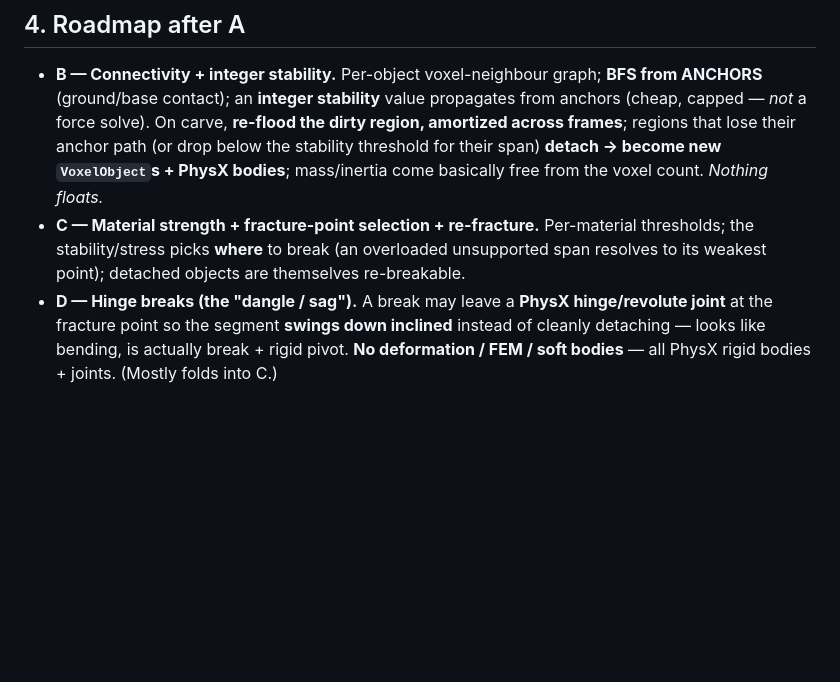
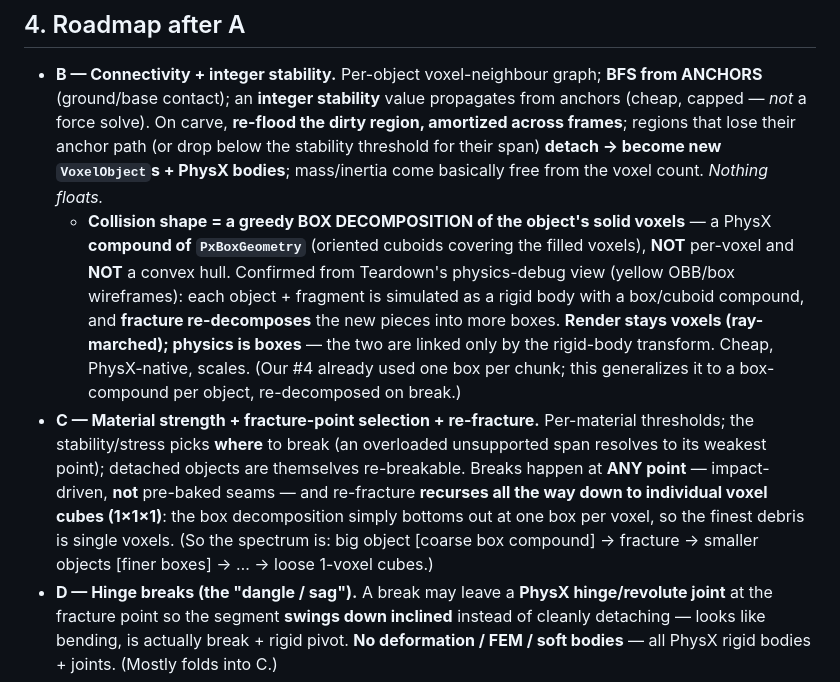
Before and after one commit to havokentity/voxhammer, a Markdown page: docs/voxel-objects-spec.md, the part around the change. Rendered like a GitHub page; blank space fills up the shorter version.

Commit message:
docs: spec -- physics collider = greedy box decomposition (not per-voxel); fracture at any point, recurses to 1-voxel cubes
From Teardown's physics-debug view (yellow OBB/box wireframes): render = voxels (ray-marched),
PHYSICS = a compound of PxBoxGeometry cuboids covering the solid voxels (not per-voxel, not
convex hull). Each object + fragment is a rigid body with a box-compound collider; breaks
happen at any impact point (no pre-baked seams) and re-decompose recursively down to single
1x1x1 voxel cubes. Generalizes #4's one-box-per-chunk to a box-compound per object.

```diff
--- a/docs/voxel-objects-spec.md
+++ b/docs/voxel-objects-spec.md
@@ -114,9 +114,22 @@ route the existing fracture chunks through it (finally drawing them as true rigi
   across frames**; regions that lose their anchor path (or drop below the stability
   threshold for their span) **detach → become new `VoxelObject`s + PhysX bodies**;
   mass/inertia come basically free from the voxel count. *Nothing floats.*
+  - **Collision shape = a greedy BOX DECOMPOSITION of the object's solid voxels** — a
+    PhysX **compound of `PxBoxGeometry`** (oriented cuboids covering the filled voxels),
+    **NOT** per-voxel and **NOT** a convex hull. Confirmed from Teardown's physics-debug
+    view (yellow OBB/box wireframes): each object + fragment is simulated as a rigid body
+    with a box/cuboid compound, and **fracture re-decomposes** the new pieces into more
+    boxes. **Render stays voxels (ray-marched); physics is boxes** — the two are linked
+    only by the rigid-body transform. Cheap, PhysX-native, scales. (Our #4 already used one
+    box per chunk; this generalizes it to a box-compound per object, re-decomposed on break.)
 - **C — Material strength + fracture-point selection + re-fracture.** Per-material
   thresholds; the stability/stress picks **where** to break (an overloaded unsupported
   span resolves to its weakest point); detached objects are themselves re-breakable.
+  Breaks happen at **ANY point** — impact-driven, **not** pre-baked seams — and
+  re-fracture **recurses all the way down to individual voxel cubes (1×1×1)**: the box
+  decomposition simply bottoms out at one box per voxel, so the finest debris is single
+  voxels. (So the spectrum is: big object [coarse box compound] → fracture → smaller
+  objects [finer boxes] → … → loose 1-voxel cubes.)
 - **D — Hinge breaks (the "dangle / sag").** A break may leave a **PhysX hinge/revolute
   joint** at the fracture point so the segment **swings down inclined** instead of cleanly
   detaching — looks like bending, is actually break + rigid pivot. **No deformation / FEM /
```
